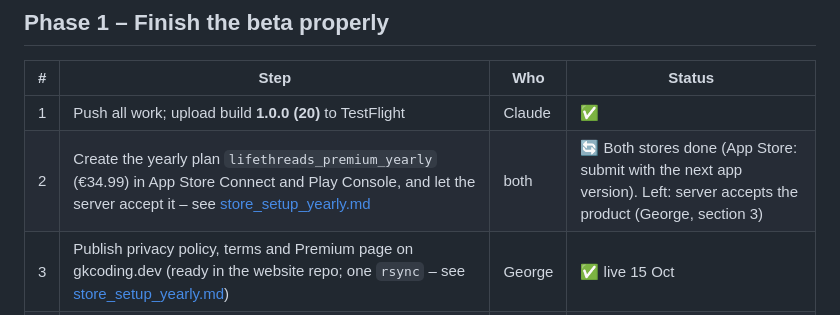
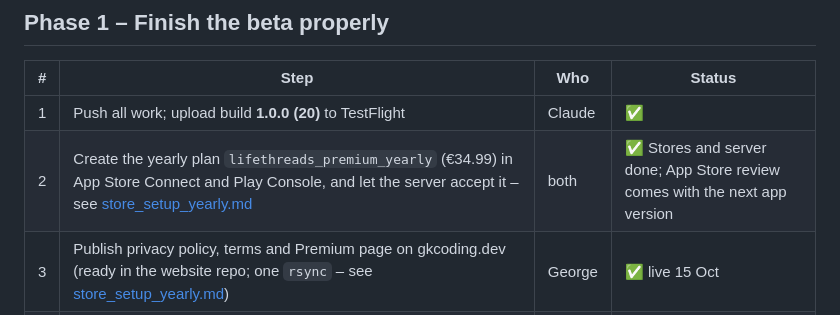
Before and after one commit to george-killua/life_threads, a Markdown page: docs/roadmap.md, the part around the change. Rendered like a GitHub page.

```diff
--- a/docs/roadmap.md
+++ b/docs/roadmap.md
@@ -13,7 +13,7 @@ _Last updated: 15 October 2026_
 | # | Step | Who | Status |
 |---|---|---|---|
 | 1 | Push all work; upload build **1.0.0 (20)** to TestFlight | Claude | ✅ |
-| 2 | Create the yearly plan `lifethreads_premium_yearly` (€34.99) in App Store Connect and Play Console, and let the server accept it – see [store_setup_yearly.md](store_setup_yearly.md) | both | 🔄 Both stores done (App Store: submit with the next app version). Left: server accepts the product (George, section 3) |
+| 2 | Create the yearly plan `lifethreads_premium_yearly` (€34.99) in App Store Connect and Play Console, and let the server accept it – see [store_setup_yearly.md](store_setup_yearly.md) | both | ✅ Stores and server done; App Store review comes with the next app version |
 | 3 | Publish privacy policy, terms and Premium page on gkcoding.dev (ready in the website repo; one `rsync` – see [store_setup_yearly.md](store_setup_yearly.md#4-website)) | George | ✅ live 15 Oct |
 | 4 | Join the App Store Small Business Program; check Google's 15 % service fee | George | ⏳ |
 | 5 | Test on a real iPhone: Face ID lock, hidden memories, a sandbox purchase | George | ⏳ |
```
Also changed, not shown: docs/store_setup_yearly.md (+5 -2 lines).
